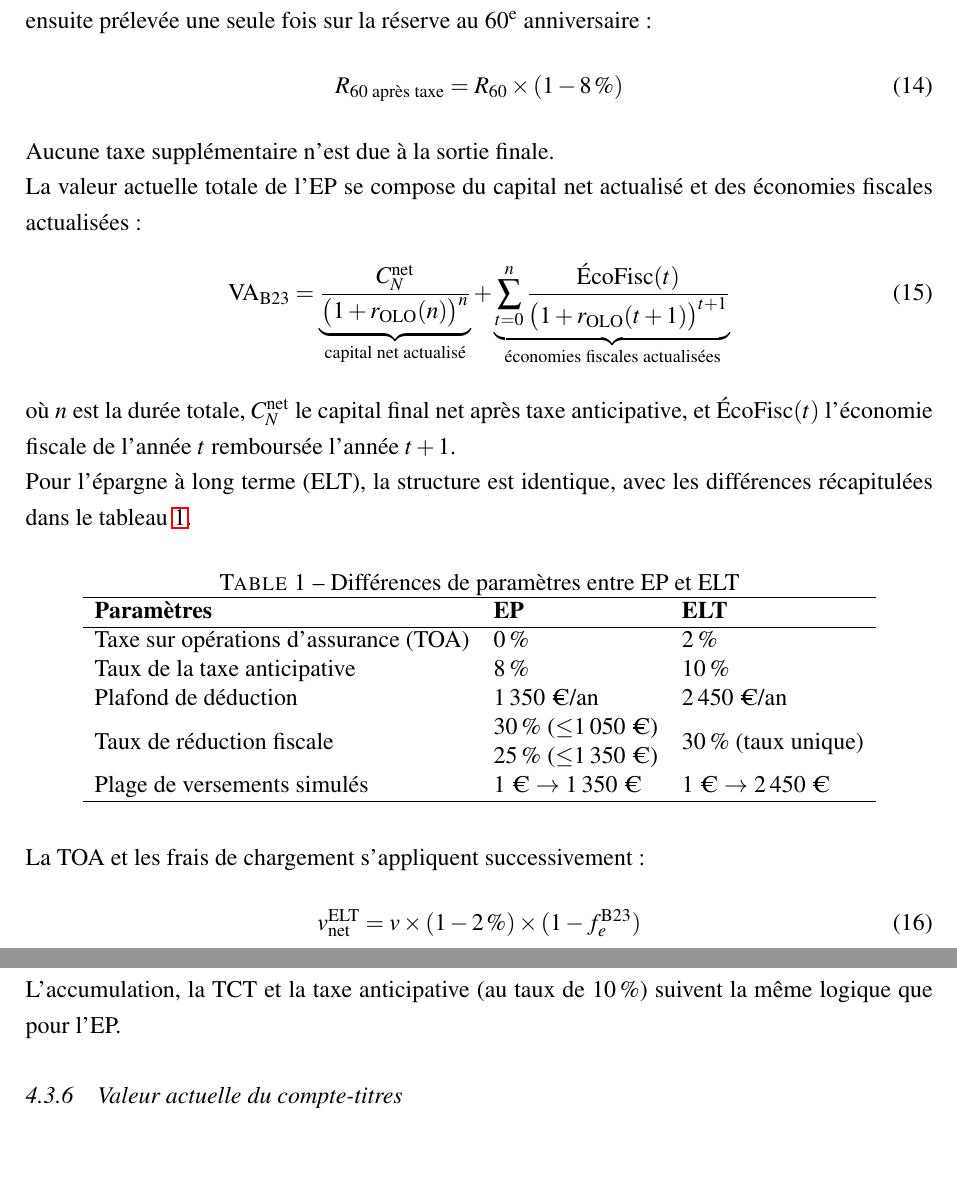
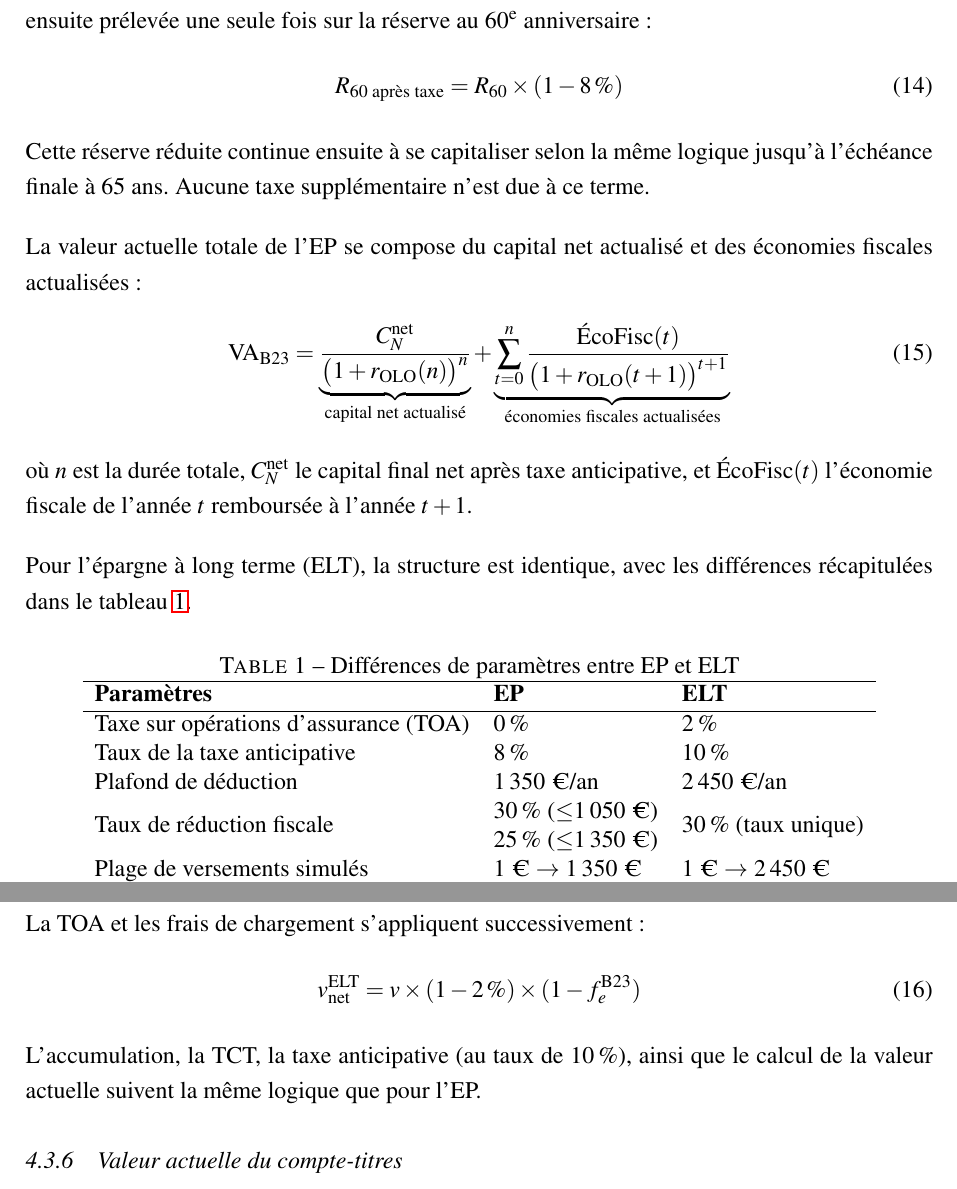
Before and after one commit to JeremSSJ/TFE-LSM-LATEX, a LaTeX document (main.tex): two parts of pages 27 and 28 of 36, joined at a grey line, cut so that both start at the same text, the shorter picture padded with empty space. Compiled offline with pdfLaTeX.

Commit message:
wip
Co-authored-by: Copilot <copilot@github.com>

```diff
--- a/main.tex
+++ b/main.tex
@@ -1286,8 +1286,10 @@ anticipative de 8\,\% est ensuite prélevée une seule fois sur la réserve au
 \begin{equation}
   R_{\text{60 après taxe}} = R_{60} \times (1 - 8\,\%)
 \end{equation}
-Aucune taxe supplémentaire n'est due à la sortie finale.
-
+Cette réserve réduite continue ensuite à se capitaliser selon la même logique
+jusqu'à l'échéance finale à 65~ans. Aucune taxe supplémentaire n'est due à ce terme.
+
+\bigskip
 La valeur actuelle totale de l'EP se compose du capital net actualisé et des
 économies fiscales actualisées~:
 \begin{align}
@@ -1303,8 +1305,9 @@ La valeur actuelle totale de l'EP se compose du capital net actualisé et des
 \end{align}
 où $n$ est la durée totale, $C_N^{\text{net}}$ le capital final net après taxe
 anticipative, et $\text{ÉcoFisc}(t)$ l'économie fiscale de l'année~$t$
-remboursée l'année~$t+1$.
-
+remboursée à l'année~$t+1$.
+
+\bigskip
 Pour l'épargne à long terme (ELT), la structure est identique, avec les différences récapitulées dans le
 tableau~\ref{tab:diff_ep_elt}.
 
@@ -1332,8 +1335,9 @@ successivement~:
 \begin{equation}
   v_{\text{net}}^{\text{ELT}} = v \times (1 - 2\,\%) \times (1 - f_e^{\text{B23}})
 \end{equation}
-L'accumulation, la TCT
-et la taxe anticipative (au taux de 10\,\%) suivent la même logique que pour l'EP.
+L'accumulation, la TCT,
+ la taxe anticipative (au taux de 10\,\%),
+ainsi que le calcul de la valeur actuelle suivent la même logique que pour l'EP.
 
 \subsubsection{Valeur actuelle du compte-titres}
 \label{sub:va_ct_formule}
```
